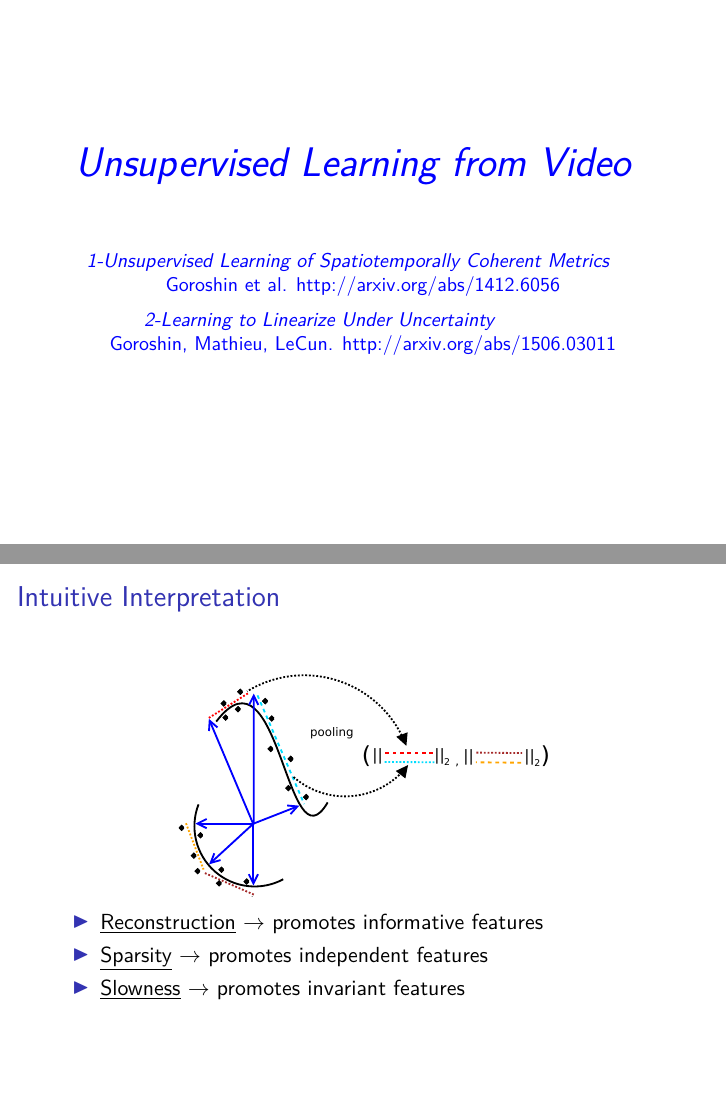
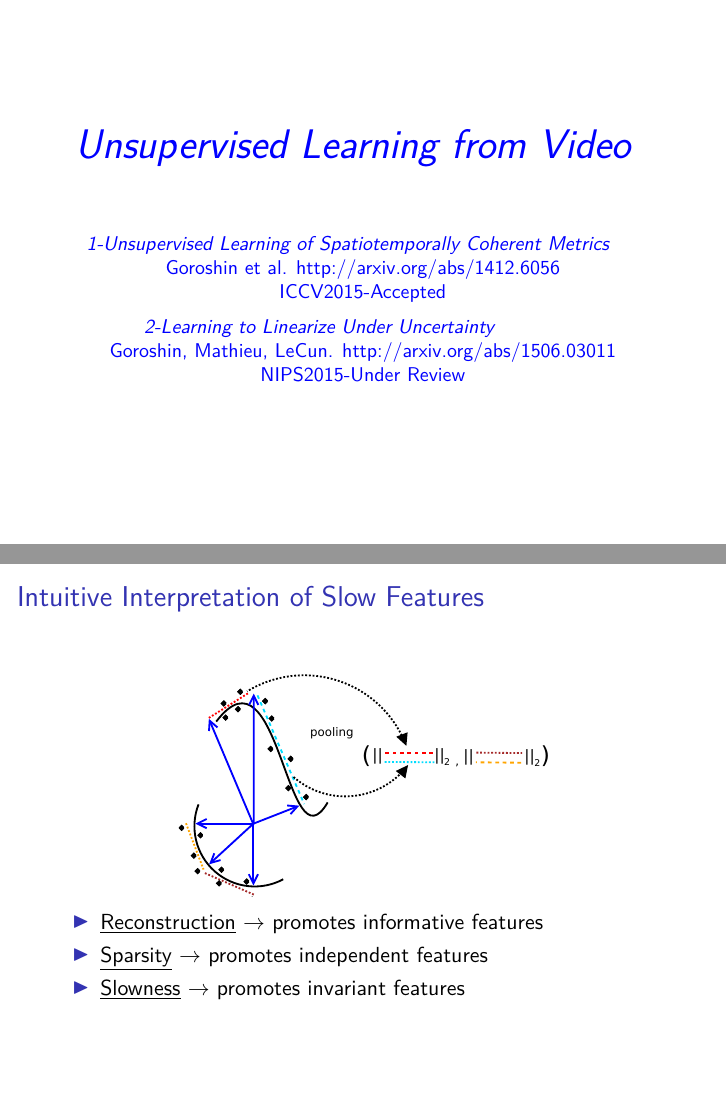
Before and after one commit to rgoroshin/talk, LaTeX slides (talk.tex): pages 12 and 17 of 46 before the commit and pages 12 and 45 of 46 after it, joined at a grey line. Compiled offline with pdfLaTeX; a LaTeX package or settings file that is missing is left out.

Commit message:
final version

```diff
--- a/talk.tex
+++ b/talk.tex
@@ -182,9 +182,9 @@ $[\mbox{objects, orientations, positions, lighting, etc.}]$\\ \vspace{1cm}
 \end{center}
 \begin{center}
 \color{blue} \small{\emph{1-Unsupervised Learning of Spatiotemporally Coherent Metrics}\newline
-Goroshin et al. http://arxiv.org/abs/1412.6056 \\ \vspace{0.2cm}
+Goroshin et al. http://arxiv.org/abs/1412.6056 \\ICCV2015-Accepted \\ \vspace{0.2cm}
 \color{blue} \emph{2-Learning to Linearize Under Uncertainty}\newline
-Goroshin, Mathieu, LeCun. http://arxiv.org/abs/1506.03011}
+Goroshin, Mathieu, LeCun. http://arxiv.org/abs/1506.03011} \\ NIPS2015-Under Review
 \end{center}
 \end{frame}
 
@@ -233,17 +233,6 @@ L(x_t,x_{t'},W_e,W_d)= \sum_{\tau = \{t,t'\}} \left(\underbrace{\|W_d ReLU(W_e x
 \end{eqnarray}}
 \end{center}
 \tiny{Goroshin et al. http://arxiv.org/abs/1412.6056}
-\end{frame}
-
-\begin{frame}
-\frametitle{Intuitive Interpretation}
-\centering
-\includegraphics[scale=0.65]{./Figures/SF2.pdf} \\
-\begin{itemize}
-\item{\underline{Reconstruction} $\rightarrow$ promotes informative features}
-\item{\underline{Sparsity} $\rightarrow$ promotes independent features}
-\item{\underline{Slowness} $\rightarrow$ promotes invariant features}
-\end{itemize}
 \end{frame}
 
 \begin{frame}
@@ -606,6 +595,17 @@ DrLIM learns intrinsic factors of variation when trained on video \\ \vspace{0.2
 \end{frame}
 
 \begin{frame}
+\frametitle{Intuitive Interpretation of Slow Features}
+\centering
+\includegraphics[scale=0.65]{./Figures/SF2.pdf} \\
+\begin{itemize}
+\item{\underline{Reconstruction} $\rightarrow$ promotes informative features}
+\item{\underline{Sparsity} $\rightarrow$ promotes independent features}
+\item{\underline{Slowness} $\rightarrow$ promotes invariant features}
+\end{itemize}
+\end{frame}
+
+\begin{frame}
 \frametitle{Prediction Architectures}
 \begin{table}
 \begin{tiny}
```
Also changed, not shown: talk.tex (2 more changed lines).
